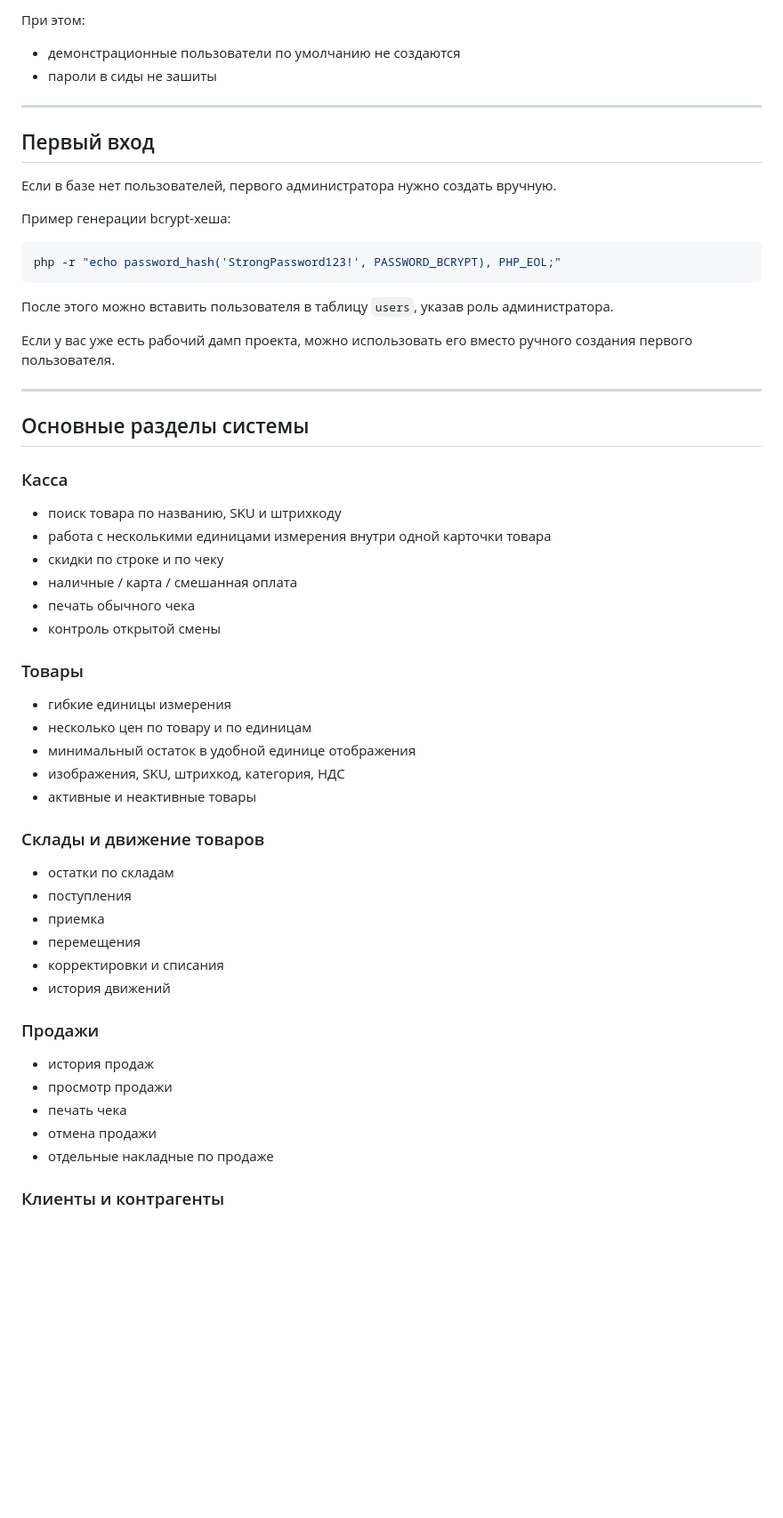
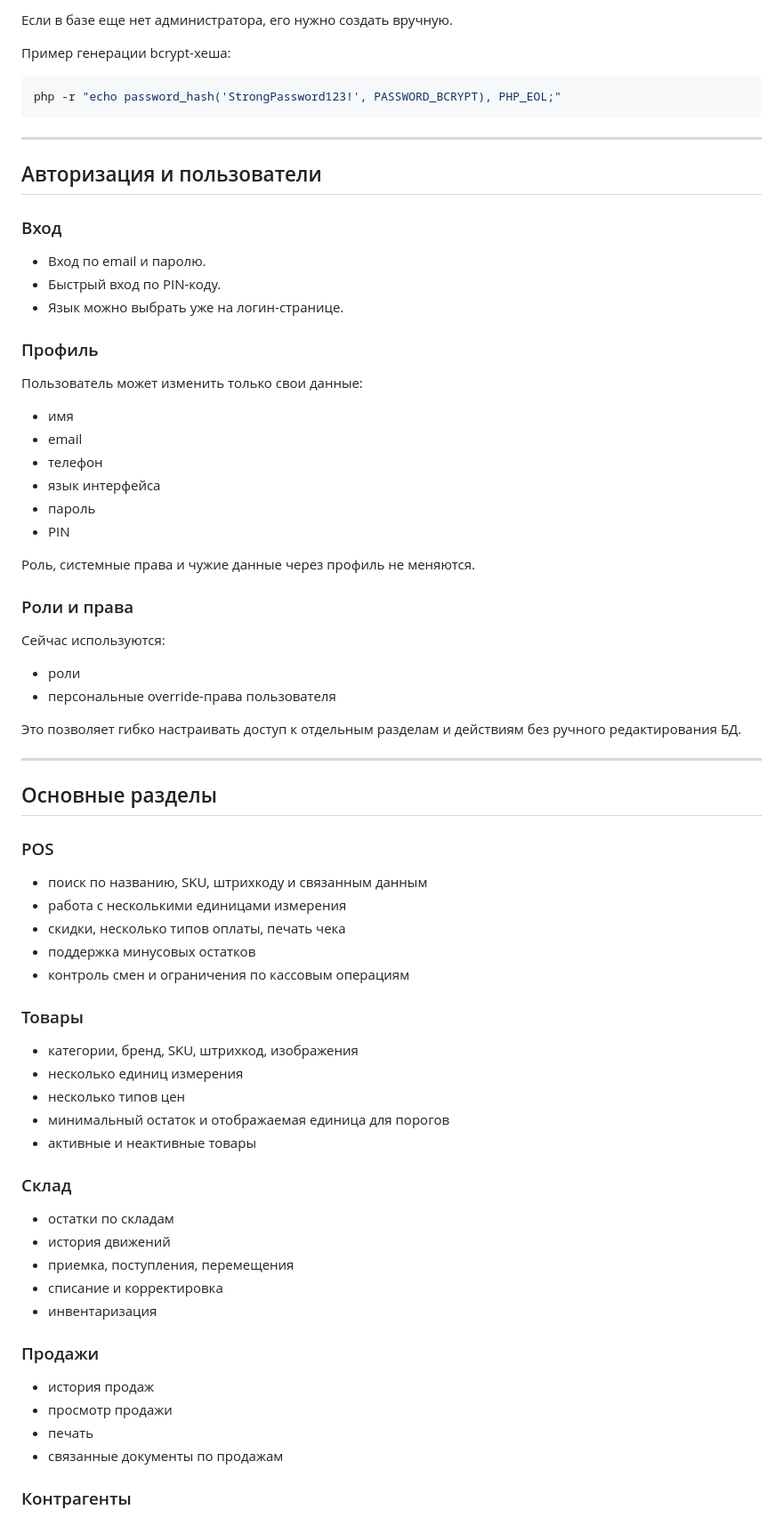
Before and after one commit to squeres/buildmart_pos, a Markdown page: README.md, the part around one of its changes. Shown at 89% size. Drawn GitHub-style; blank space fills up the shorter version.

````diff
--- a/README.md
+++ b/README.md
@@ -191,14 +144,5 @@ server {
 
-При этом:
-
-- демонстрационные пользователи по умолчанию не создаются
-- пароли в сиды не зашиты
-
----
-
-## Первый вход
-
-Если в базе нет пользователей, первого администратора нужно создать вручную.
+Если в базе еще нет администратора, его нужно создать вручную.
 
 Пример генерации bcrypt-хеша:
 
@@ -206,47 +150,72 @@ server {
 php -r "echo password_hash('StrongPassword123!', PASSWORD_BCRYPT), PHP_EOL;"
 ```
 
-После этого можно вставить пользователя в таблицу `users`, указав роль администратора.
+---
 
-Если у вас уже есть рабочий дамп проекта, можно использовать его вместо ручного создания первого пользователя.
+## Авторизация и пользователи
+
+### Вход
+
+- Вход по email и паролю.
+- Быстрый вход по PIN-коду.
+- Язык можно выбрать уже на логин-странице.
+
+### Профиль
+
+Пользователь может изменить только свои данные:
+
+- имя
+- email
+- телефон
+- язык интерфейса
+- пароль
+- PIN
+
+Роль, системные права и чужие данные через профиль не меняются.
+
+### Роли и права
+
+Сейчас используются:
+
+- роли
+- персональные override-права пользователя
+
+Это позволяет гибко настраивать доступ к отдельным разделам и действиям без ручного редактирования БД.
 
 ---
 
-## Основные разделы системы
+## Основные разделы
 
-### Касса
+### POS
 
-- поиск товара по названию, SKU и штрихкоду
-- работа с несколькими единицами измерения внутри одной карточки товара
-- скидки по строке и по чеку
-- наличные / карта / смешанная оплата
-- печать обычного чека
-- контроль открытой смены
+- поиск по названию, SKU, штрихкоду и связанным данным
+- работа с несколькими единицами измерения
+- скидки, несколько типов оплаты, печать чека
+- поддержка минусовых остатков
+- контроль смен и ограничения по кассовым операциям
 
 ### Товары
 
-- гибкие единицы измерения
-- несколько цен по товару и по единицам
-- минимальный остаток в удобной единице отображения
-- изображения, SKU, штрихкод, категория, НДС
+- категории, бренд, SKU, штрихкод, изображения
+- несколько единиц измерения
+- несколько типов цен
+- минимальный остаток и отображаемая единица для порогов
 - активные и неактивные товары
 
-### Склады и движение товаров
+### Склад
 
 - остатки по складам
-- поступления
-- приемка
-- перемещения
-- корректировки и списания
 - история движений
+- приемка, поступления, перемещения
+- списание и корректировка
+- инвентаризация
 
 ### Продажи
 
 - история продаж
 - просмотр продажи
-- печать чека
-- отмена продажи
-- отдельные накладные по продаже
+- печать
+- связанные документы по продажам
 
-### Клиенты и контрагенты
+### Контрагенты
 
````
Also changed, not shown: other parts of README.md (+155 -221 lines).
